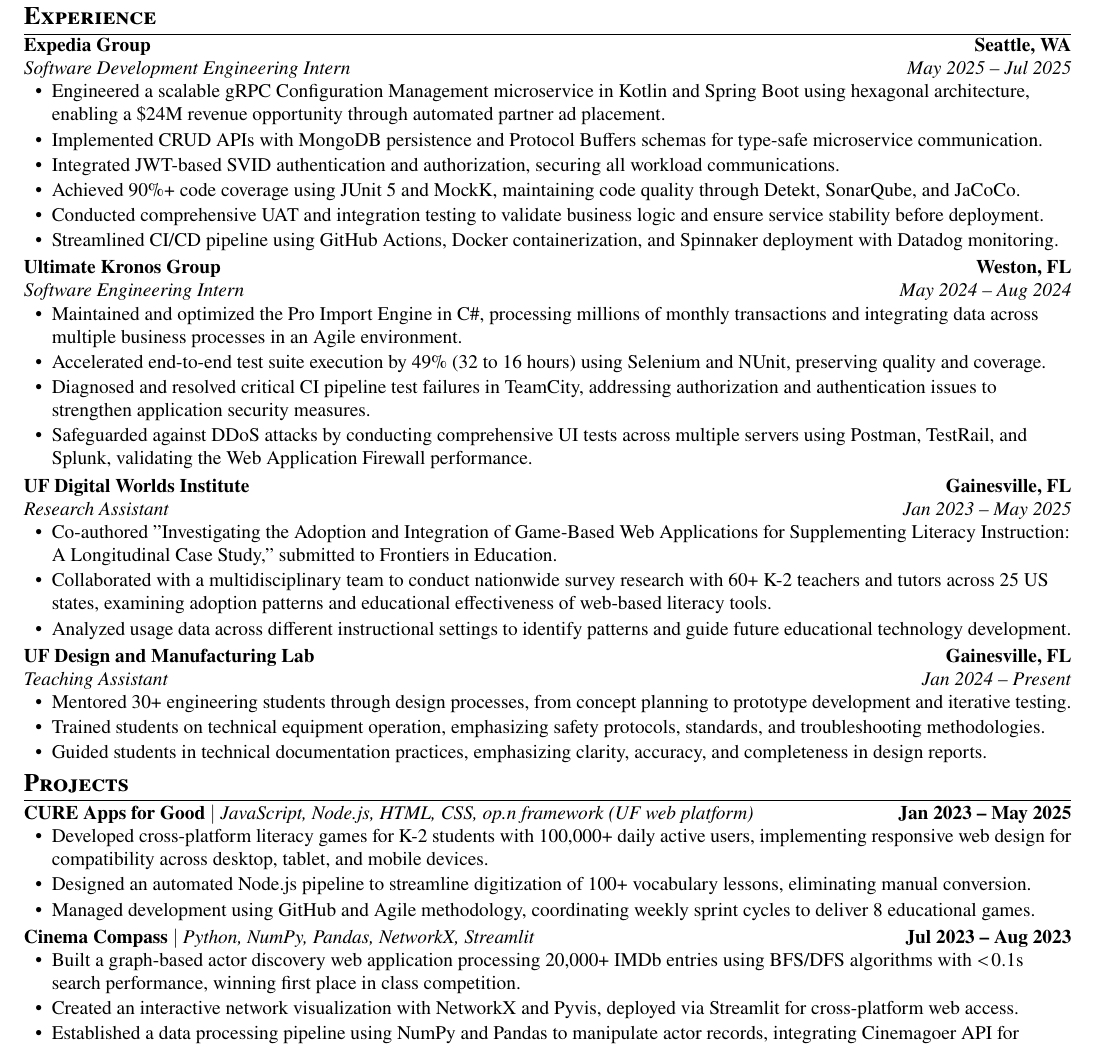
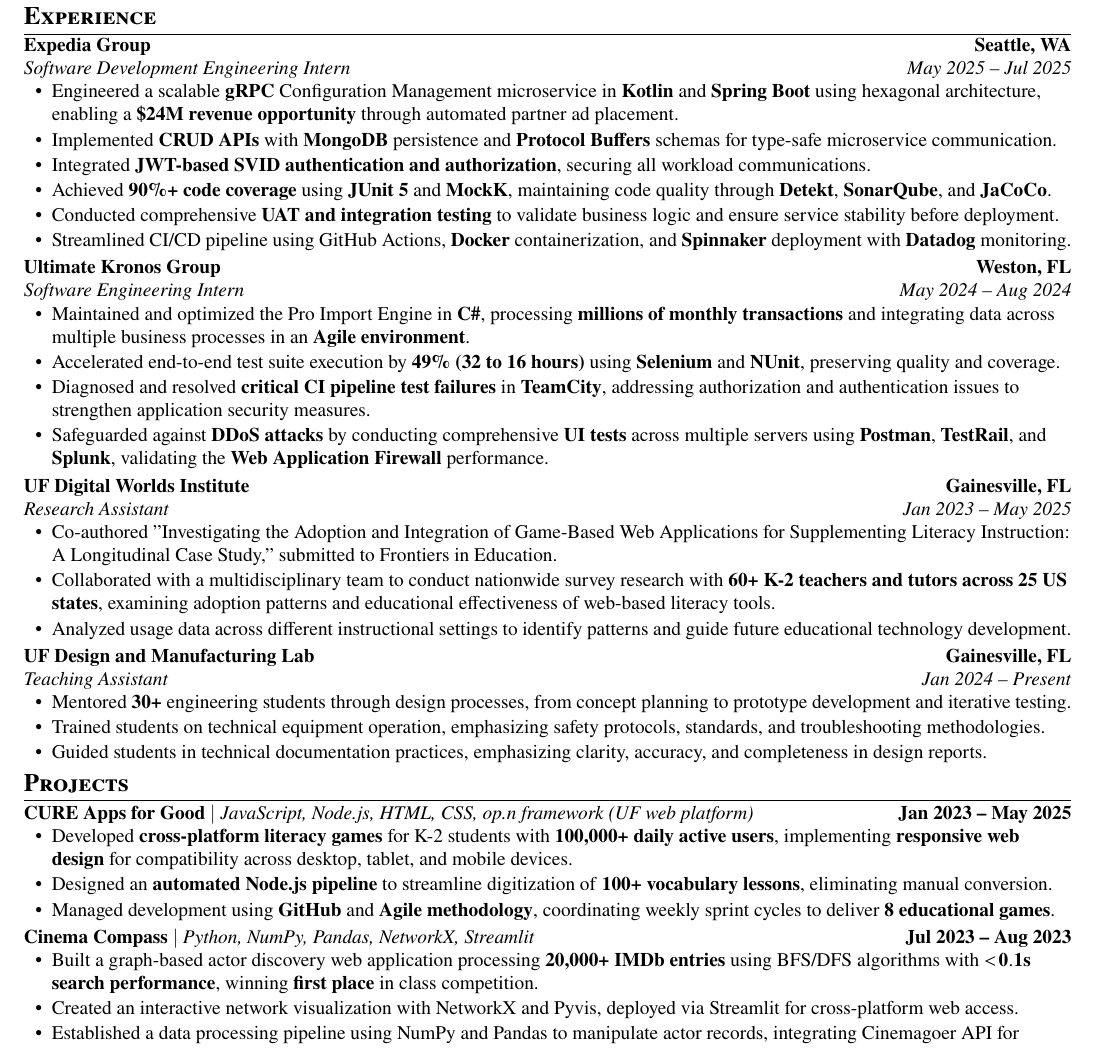
Before and after one commit to p-iteghie/resume, a LaTeX CV (Patrick_Iteghie_Resume.tex): part of the page, cut so that both start at the same text. Compiled offline with pdfLaTeX.

Commit message:
Added bolding

```diff
--- a/Patrick_Iteghie_Resume.tex
+++ b/Patrick_Iteghie_Resume.tex
@@ -83,32 +83,32 @@
 \resumeSubheadingListStart
   \resumeSubheadingTwoLine{Expedia Group}{Seattle, WA}{Software Development Engineering Intern}{May 2025 -- Jul 2025}
   \resumeItemListStart
-    \resumeItem{Engineered a scalable gRPC Configuration Management microservice in Kotlin and Spring Boot using hexagonal architecture, enabling a \$24M revenue opportunity through automated partner ad placement.}
-    \resumeItem{Implemented CRUD APIs with MongoDB persistence and Protocol Buffers schemas for type-safe microservice communication.}
-    \resumeItem{Integrated JWT-based SVID authentication and authorization, securing all workload communications.}
-    \resumeItem{Achieved 90\%+ code coverage using JUnit 5 and MockK, maintaining code quality through Detekt, SonarQube, and JaCoCo.}
-    \resumeItem{Conducted comprehensive UAT and integration testing to validate business logic and ensure service stability before deployment.}
-    \resumeItem{Streamlined CI/CD pipeline using GitHub Actions, Docker containerization, and Spinnaker deployment with Datadog monitoring.}
+    \resumeItem{Engineered a scalable \textbf{gRPC} Configuration Management microservice in \textbf{Kotlin} and \textbf{Spring Boot} using hexagonal architecture, enabling a \textbf{\$24M revenue opportunity} through automated partner ad placement.}
+    \resumeItem{Implemented \textbf{CRUD APIs} with \textbf{MongoDB} persistence and \textbf{Protocol Buffers} schemas for type-safe microservice communication.}
+    \resumeItem{Integrated \textbf{JWT-based SVID authentication and authorization}, securing all workload communications.}
+    \resumeItem{Achieved \textbf{90\%+ code coverage} using \textbf{JUnit 5} and \textbf{MockK}, maintaining code quality through \textbf{Detekt}, \textbf{SonarQube}, and \textbf{JaCoCo}.}
+    \resumeItem{Conducted comprehensive \textbf{UAT and integration testing} to validate business logic and ensure service stability before deployment.}
+    \resumeItem{Streamlined CI/CD pipeline using GitHub Actions, \textbf{Docker} containerization, and \textbf{Spinnaker} deployment with \textbf{Datadog} monitoring.}
   \resumeItemListEnd
 
   \resumeSubheadingTwoLine{Ultimate Kronos Group}{Weston, FL}{Software Engineering Intern}{May 2024 -- Aug 2024}
   \resumeItemListStart
-    \resumeItem{Maintained and optimized the Pro Import Engine in C\#, processing millions of monthly transactions and integrating data across multiple business processes in an Agile environment.}
-    \resumeItem{Accelerated end-to-end test suite execution by 49\% (32 to 16 hours) using Selenium and NUnit, preserving quality and coverage.}
-    \resumeItem{Diagnosed and resolved critical CI pipeline test failures in TeamCity, addressing authorization and authentication issues to strengthen application security measures.}
-    \resumeItem{Safeguarded against DDoS attacks by conducting comprehensive UI tests across multiple servers using Postman, TestRail, and Splunk, validating the Web Application Firewall performance.}
+    \resumeItem{Maintained and optimized the Pro Import Engine in \textbf{C\#}, processing \textbf{millions of monthly transactions} and integrating data across multiple business processes in an \textbf{Agile environment}.}
+    \resumeItem{Accelerated end-to-end test suite execution by \textbf{49\% (32 to 16 hours)} using \textbf{Selenium} and \textbf{NUnit}, preserving quality and coverage.}
+    \resumeItem{Diagnosed and resolved \textbf{critical CI pipeline test failures} in \textbf{TeamCity}, addressing authorization and authentication issues to strengthen application security measures.}
+    \resumeItem{Safeguarded against \textbf{DDoS attacks} by conducting comprehensive \textbf{UI tests} across multiple servers using \textbf{Postman}, \textbf{TestRail}, and \textbf{Splunk}, validating the \textbf{Web Application Firewall} performance.}
   \resumeItemListEnd
 
   \resumeSubheadingTwoLine{UF Digital Worlds Institute}{Gainesville, FL}{Research Assistant}{Jan 2023 -- May 2025}
   \resumeItemListStart
     \resumeItem{Co-authored "Investigating the Adoption and Integration of Game-Based Web Applications for Supplementing Literacy Instruction: A Longitudinal Case Study," submitted to Frontiers in Education.}
-    \resumeItem{Collaborated with a multidisciplinary team to conduct nationwide survey research with 60+ K-2 teachers and tutors across 25 US states, examining adoption patterns and educational effectiveness of web-based literacy tools.}
+    \resumeItem{Collaborated with a multidisciplinary team to conduct nationwide survey research with \textbf{60+ K-2 teachers and tutors across 25 US states}, examining adoption patterns and educational effectiveness of web-based literacy tools.}
     \resumeItem{Analyzed usage data across different instructional settings to identify patterns and guide future educational technology development.}
   \resumeItemListEnd
 
   \resumeSubheadingTwoLine{UF Design and Manufacturing Lab}{Gainesville, FL}{Teaching Assistant}{Jan 2024 -- Present}
   \resumeItemListStart
-    \resumeItem{Mentored 30+ engineering students through design processes, from concept planning to prototype development and iterative testing.}
+    \resumeItem{Mentored \textbf{30+} engineering students through design processes, from concept planning to prototype development and iterative testing.}
     \resumeItem{Trained students on technical equipment operation, emphasizing safety protocols, standards, and troubleshooting methodologies.}
     \resumeItem{Guided students in technical documentation practices, emphasizing clarity, accuracy, and completeness in design reports.}
   \resumeItemListEnd
@@ -119,14 +119,14 @@
 \resumeSubheadingListStart
   \resumeSubheadingOneLine{CURE Apps for Good}{JavaScript, Node.js, HTML, CSS, op.n framework (UF web platform)}{Jan 2023 -- May 2025}
   \resumeItemListStart
-    \resumeItem{Developed cross-platform literacy games for K-2 students with 100,000+ daily active users, implementing responsive web design for compatibility across desktop, tablet, and mobile devices.}
-    \resumeItem{Designed an automated Node.js pipeline to streamline digitization of 100+ vocabulary lessons, eliminating manual conversion.}
-    \resumeItem{Managed development using GitHub and Agile methodology, coordinating weekly sprint cycles to deliver 8 educational games.}
+    \resumeItem{Developed \textbf{cross-platform literacy games} for K-2 students with \textbf{100,000+ daily active users}, implementing \textbf{responsive web design} for compatibility across desktop, tablet, and mobile devices.}
+    \resumeItem{Designed an \textbf{automated Node.js pipeline} to streamline digitization of \textbf{100+ vocabulary lessons}, eliminating manual conversion.}
+    \resumeItem{Managed development using \textbf{GitHub} and \textbf{Agile methodology}, coordinating weekly sprint cycles to deliver \textbf{8 educational games}.}
   \resumeItemListEnd
 
   \resumeSubheadingOneLine{Cinema Compass}{Python, NumPy, Pandas, NetworkX, Streamlit}{Jul 2023 -- Aug 2023}
   \resumeItemListStart
-    \resumeItem{Built a graph-based actor discovery web application processing 20,000+ IMDb entries using BFS/DFS algorithms with $<\!0.1$s search performance, winning first place in class competition.}
+    \resumeItem{Built a graph-based actor discovery web application processing \textbf{20,000+ IMDb entries} using BFS/DFS algorithms with $<\!\mathbf{0.1}$\textbf{s search performance}, winning \textbf{first place} in class competition.}
     \resumeItem{Created an interactive network visualization with NetworkX and Pyvis, deployed via Streamlit for cross-platform web access.}
     \resumeItem{Established a data processing pipeline using NumPy and Pandas to manipulate actor records, integrating Cinemagoer API for real-time movie information retrieval.}
   \resumeItemListEnd
```
Also changed, not shown: Patrick_Iteghie_Resume.pdf.
